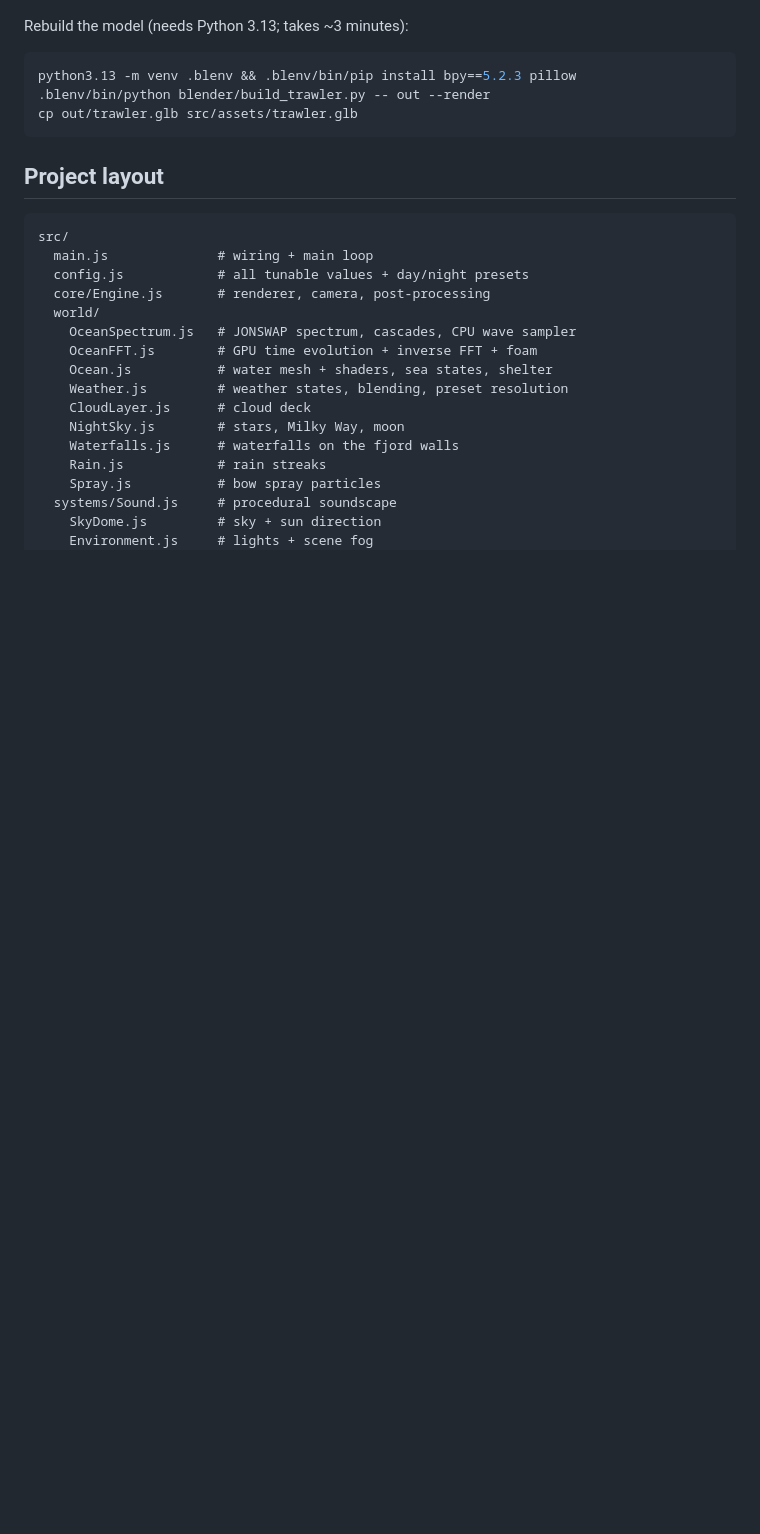
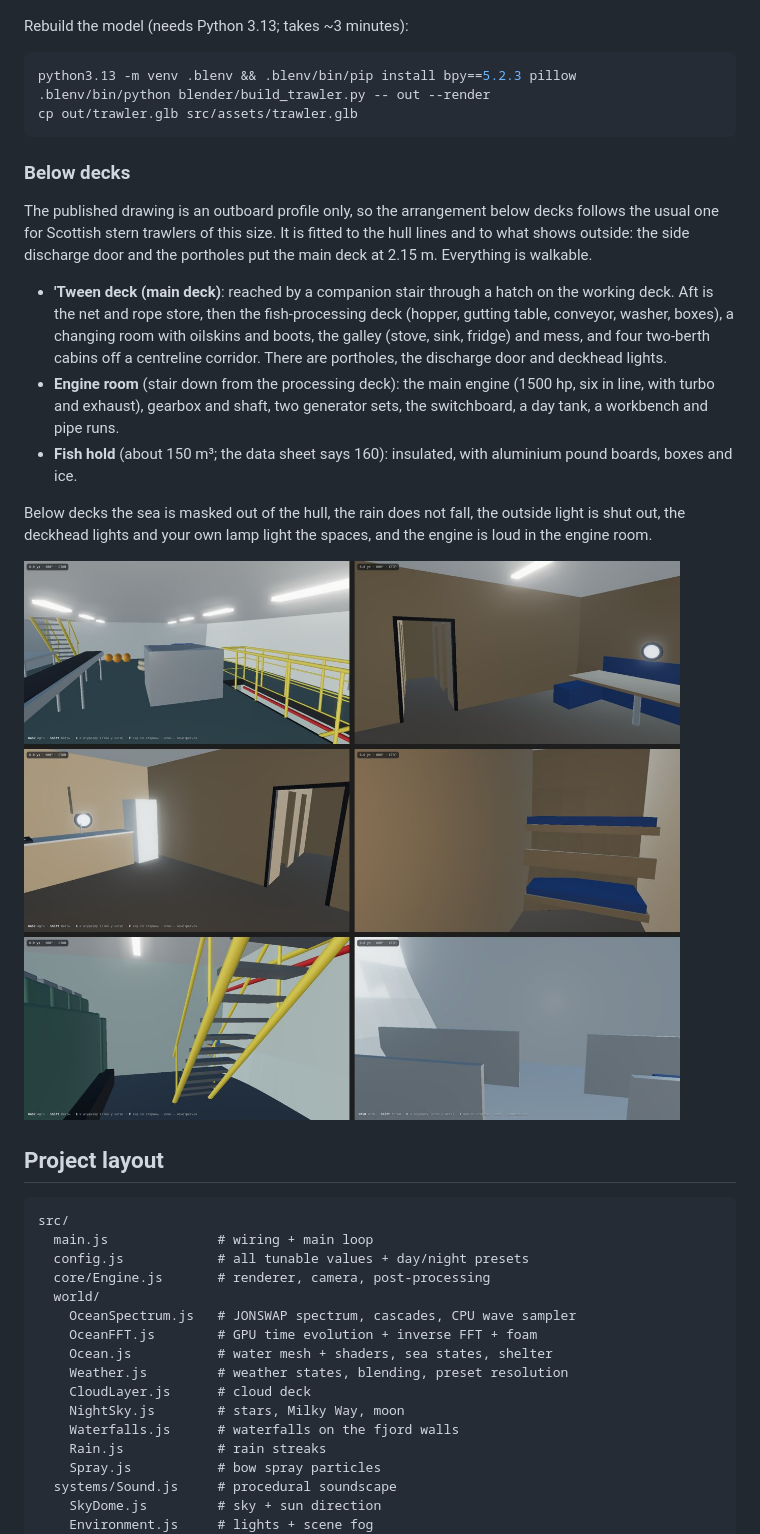
Before and after one commit to B760m670/mmorpg3d, a Markdown page: README.md, the part around the change. GitHub-like rendering; pictures changed too: docs/below_decks.jpg (added); blank space fills up the shorter version.

````diff
--- a/README.md
+++ b/README.md
@@ -219,6 +219,31 @@ python3.13 -m venv .blenv && .blenv/bin/pip install bpy==5.2.3 pillow
 cp out/trawler.glb src/assets/trawler.glb
 ```
 
+### Below decks
+
+The published drawing is an outboard profile only, so the arrangement below
+decks follows the usual one for Scottish stern trawlers of this size. It is
+fitted to the hull lines and to what shows outside: the side discharge door
+and the portholes put the main deck at 2.15 m. Everything is walkable.
+
+- **'Tween deck (main deck)**: reached by a companion stair through a hatch on
+  the working deck. Aft is the net and rope store, then the fish-processing
+  deck (hopper, gutting table, conveyor, washer, boxes), a changing room with
+  oilskins and boots, the galley (stove, sink, fridge) and mess, and four
+  two-berth cabins off a centreline corridor. There are portholes, the
+  discharge door and deckhead lights.
+- **Engine room** (stair down from the processing deck): the main engine
+  (1500 hp, six in line, with turbo and exhaust), gearbox and shaft, two
+  generator sets, the switchboard, a day tank, a workbench and pipe runs.
+- **Fish hold** (about 150 m³; the data sheet says 160): insulated, with
+  aluminium pound boards, boxes and ice.
+
+Below decks the sea is masked out of the hull, the rain does not fall, the
+outside light is shut out, the deckhead lights and your own lamp light the
+spaces, and the engine is loud in the engine room.
+
+![below decks](docs/below_decks.jpg)
+
 ## Project layout
 
 ```
````
Also changed, not shown: 8 other files.
